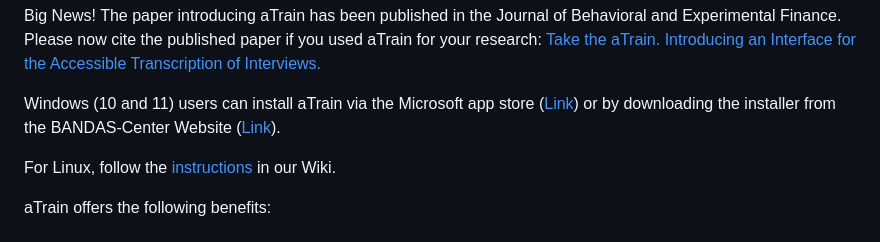
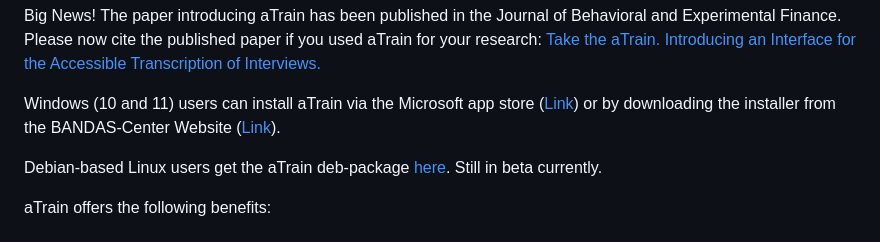
Before and after one commit to JuergenFleiss/aTrain, a Markdown page: README.md, the part around the change. Drawn GitHub-style.

Commit message:
Add deb support at top of README.md

```diff
--- a/README.md
+++ b/README.md
@@ -7,7 +7,7 @@ Big News! The paper introducing aTrain has been published in the Journal of Beha
 
 Windows (10 and 11) users can install aTrain via the Microsoft app store ([Link](https://apps.microsoft.com/store/detail/atrain/9N15Q44SZNS2)) or by downloading the installer from the BANDAS-Center Website ([Link](https://business-analytics.uni-graz.at/de/forschen/atrain/download/)).
 
-For Linux, follow the [instructions](https://github.com/JuergenFleiss/aTrain/wiki/Linux-Support-(in-progress)) in our Wiki.
+Debian-based Linux users get the aTrain deb-package [here](https://business-analytics.uni-graz.at/en/research/atrain/download/). Still in beta currently.
 
 aTrain offers the following benefits:
 \
```
